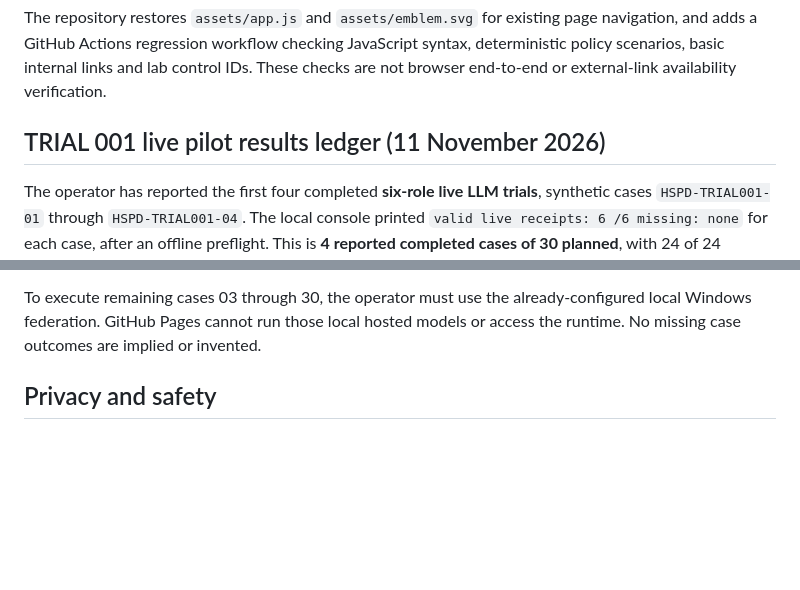
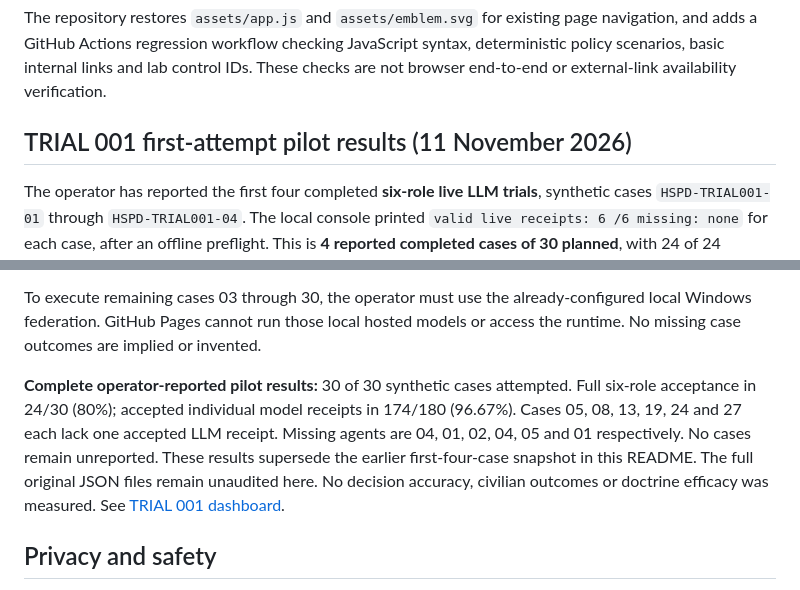
Before and after one commit to TheArchitect-HSPD/The-Architect-Hybrid-Sovereign-Research, a Markdown page: README.md, 2 parts joined by grey strips. Drawn GitHub-style; blank space fills up the shorter version.

Commit message:
Publish full 30-case HSPD TRIAL001 first-attempt evidence without efficacy overclaims

```diff
--- a/README.md
+++ b/README.md
@@ -38,13 +38,15 @@ The GitHub Pages host is a static site. It cannot host the private Windows LLM p
 
 The repository restores `assets/app.js` and `assets/emblem.svg` for existing page navigation, and adds a GitHub Actions regression workflow checking JavaScript syntax, deterministic policy scenarios, basic internal links and lab control IDs. These checks are not browser end-to-end or external-link availability verification.
 
-## TRIAL 001 live pilot results ledger (11 November 2026)
+## TRIAL 001 first-attempt pilot results (11 November 2026)
 
 The operator has reported the first four completed **six-role live LLM trials**, synthetic cases `HSPD-TRIAL001-01` through `HSPD-TRIAL001-04`. The local console printed `valid live receipts: 6 /6 missing: none` for each case, after an offline preflight. This is **4 reported completed cases of 30 planned**, with 24 of 24 expected receipts accepted. No execution receipts have been supplied for cases 05 through 30. The complete local JSON for cases 01 through 04 has not yet been independently inspected here.
 
 The [TRIAL 001 dashboard](trial001.html) records this bounded public claim and provides a browser-only audit interface for selecting local report files, checking the presence of five specialist LLM receipts and a separate Arbiter receipt, the declared enforcement of human review and disabled real-world actuation, and downloading an audit summary. Browser audits do not authenticate provider origin, hidden ground truth, inference accuracy, peace outcomes, or doctrine validity. The published structured progress snapshot is [trial001_status.json](trial001_status.json).
 
 To execute remaining cases 03 through 30, the operator must use the already-configured local Windows federation. GitHub Pages cannot run those local hosted models or access the runtime. No missing case outcomes are implied or invented.
+
+**Complete operator-reported pilot results:** 30 of 30 synthetic cases attempted. Full six-role acceptance in 24/30 (80%); accepted individual model receipts in 174/180 (96.67%). Cases 05, 08, 13, 19, 24 and 27 each lack one accepted LLM receipt. Missing agents are 04, 01, 02, 04, 05 and 01 respectively. No cases remain unreported. These results supersede the earlier first-four-case snapshot in this README. The full original JSON files remain unaudited here. No decision accuracy, civilian outcomes or doctrine efficacy was measured. See [TRIAL 001 dashboard](trial001.html).
 
 ## Privacy and safety
 
```
